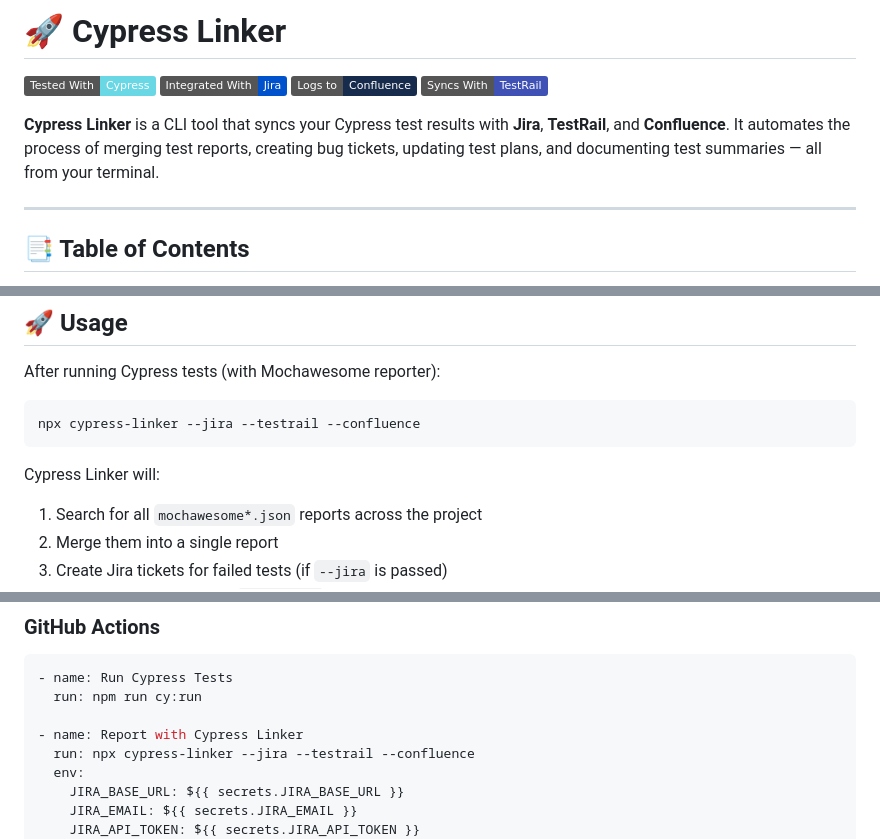
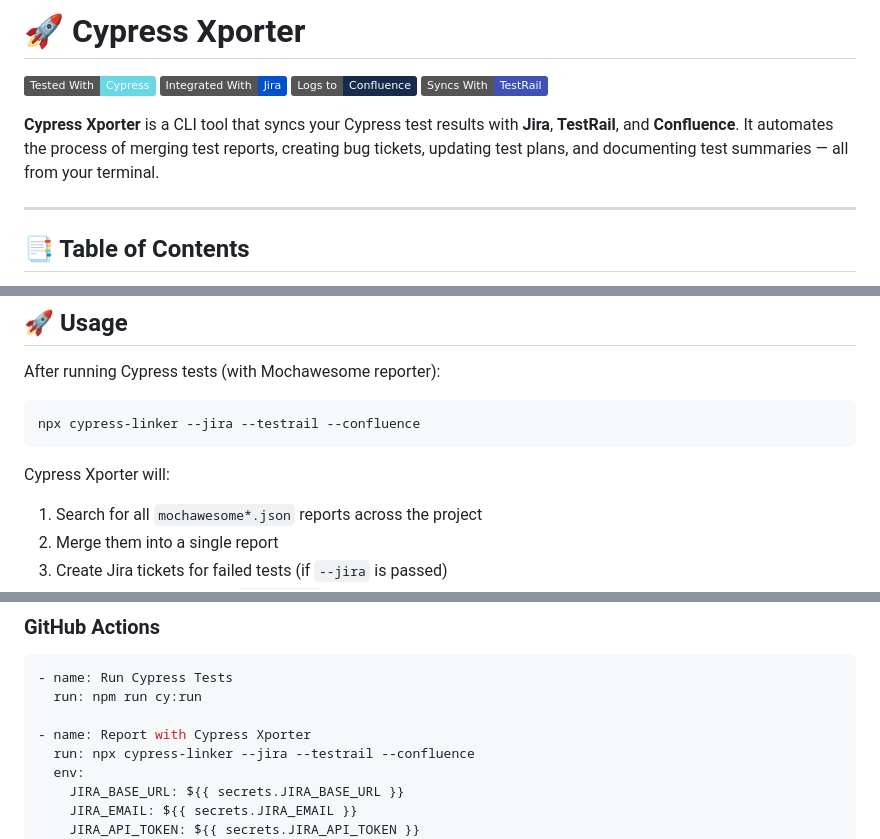
Before and after one commit to kabirfaisal1/cypress-reporter, a Markdown page: README.md, 3 parts joined by grey strips. Drawn GitHub-style; badges without logos.

````diff
--- a/README.md
+++ b/README.md
@@ -1,11 +1,11 @@
-# 🚀 Cypress Linker
+# 🚀 Cypress Xporter
 
 [![Cypress](https://img.shields.io/badge/Tested%20With-Cypress-6ad7e5?logo=cypress&logoColor=white)](https://www.cypress.io/)
 [![Jira](https://img.shields.io/badge/Integrated%20With-Jira-0052cc?logo=jira&logoColor=white)](https://www.atlassian.com/software/jira)
 [![Confluence](https://img.shields.io/badge/Logs%20to-Confluence-172B4D?logo=confluence&logoColor=white)](https://www.atlassian.com/software/confluence)
 [![TestRail](https://img.shields.io/badge/Syncs%20With-TestRail-3f51b5)](https://www.testrail.com/)
 
-**Cypress Linker** is a CLI tool that syncs your Cypress test results with **Jira**, **TestRail**, and **Confluence**. It automates the process of merging test reports, creating bug tickets, updating test plans, and documenting test summaries — all from your terminal.
+**Cypress Xporter** is a CLI tool that syncs your Cypress test results with **Jira**, **TestRail**, and **Confluence**. It automates the process of merging test reports, creating bug tickets, updating test plans, and documenting test summaries — all from your terminal.
 
 ---
 
@@ -85,7 +85,7 @@ After running Cypress tests (with Mochawesome reporter):
 npx cypress-linker --jira --testrail --confluence
 ```
 
-Cypress Linker will:
+Cypress Xporter will:
 
 1. Search for all `mochawesome*.json` reports across the project
 2. Merge them into a single report
@@ -126,7 +126,7 @@ npm run run-testrail
 - name: Run Cypress Tests
   run: npm run cy:run
 
-- name: Report with Cypress Linker
+- name: Report with Cypress Xporter
   run: npx cypress-linker --jira --testrail --confluence
   env:
     JIRA_BASE_URL: ${{ secrets.JIRA_BASE_URL }}
````
Also changed, not shown: packages/cypress-xporter/README.md (+4 -4 lines).
